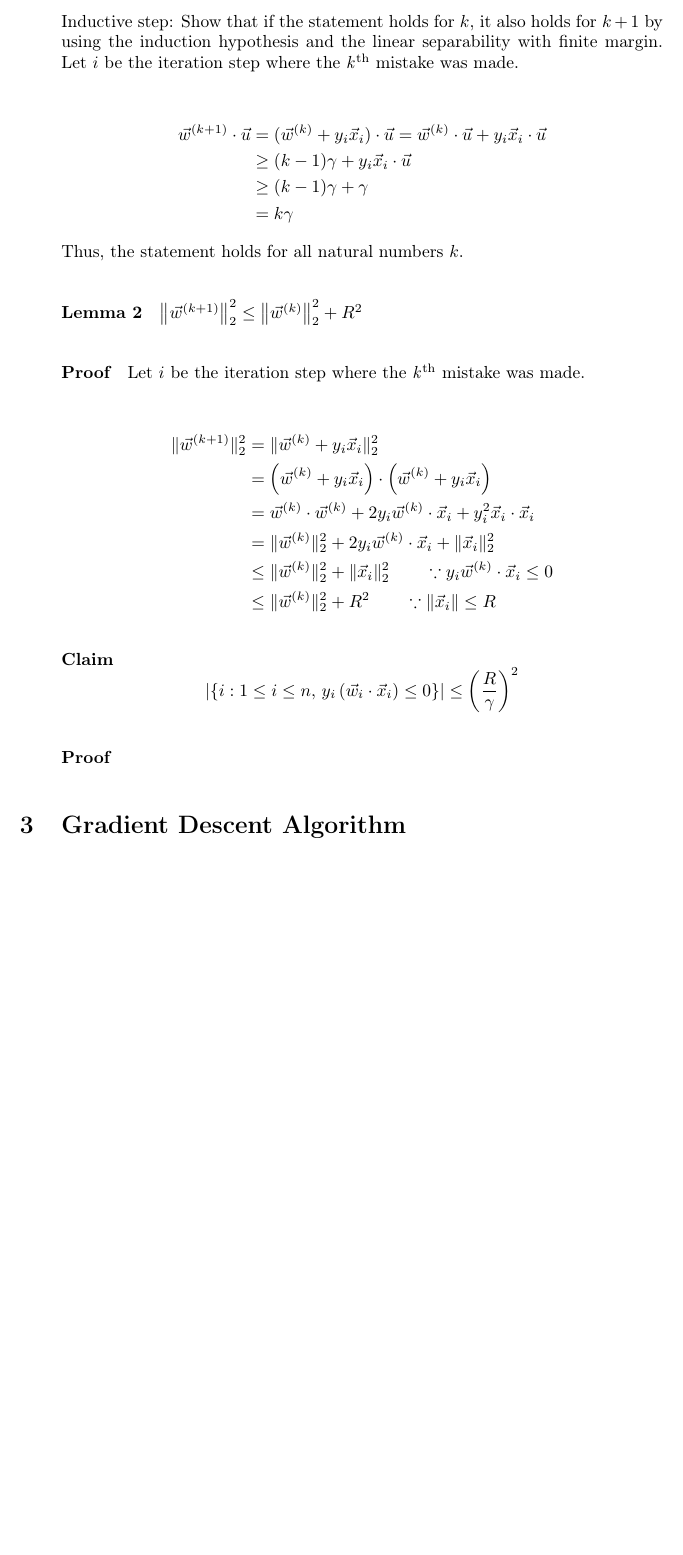
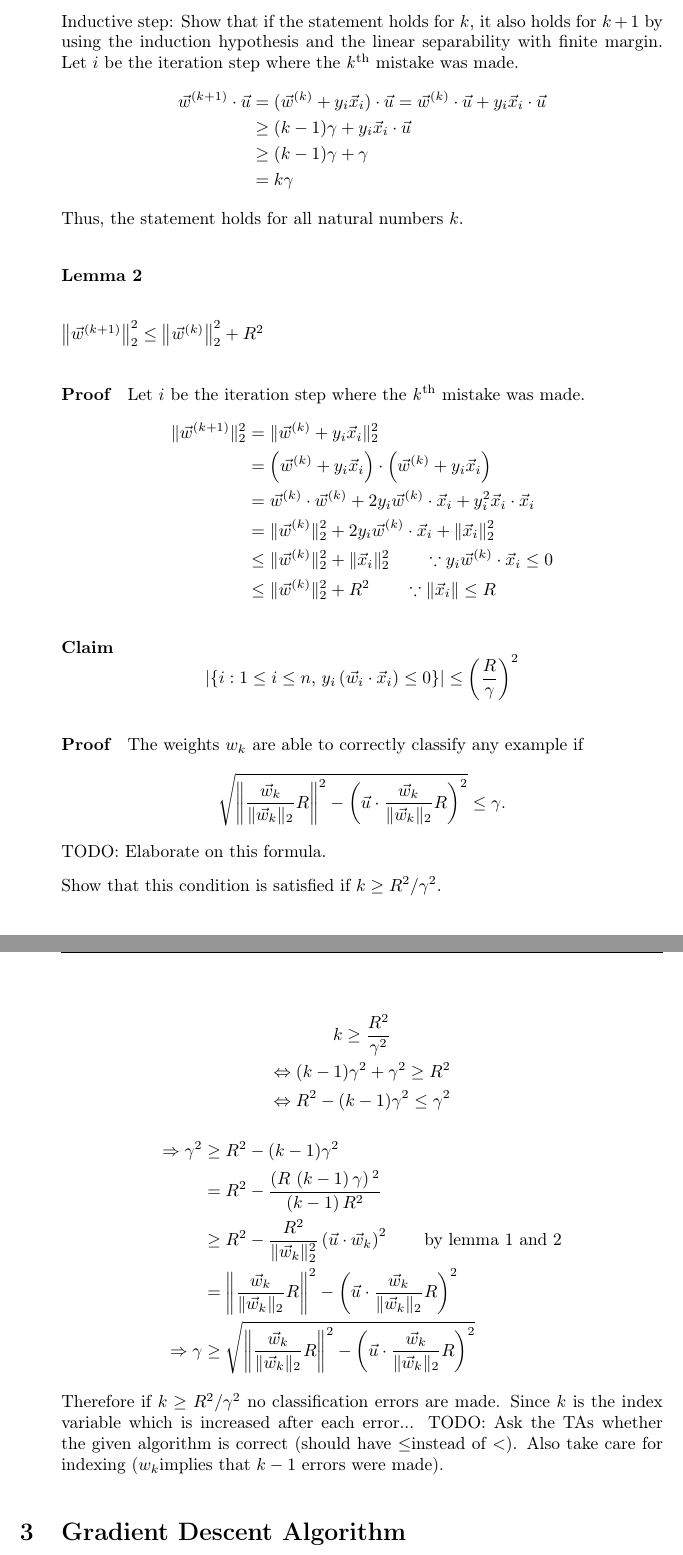
Before and after one commit to yselivonchyk/4111_ML, a LaTeX problem sheet (Exercises/03 Artificial Neural Networks/TeX/main.tex, which reads Exercises/03 Artificial Neural Networks/TeX/ex2.tex): part of page 3 of 3 before the commit and two parts of pages 3 and 4 of 4 after it, the two joined at a grey line, cut so that both start at the same text, the shorter picture padded with empty space. Compiled offline with pdfLaTeX.

Commit message:
Ex 3.2: Added incomplete main proof

```diff
--- a/Exercises/03 Artificial Neural Networks/TeX/ex2.tex
+++ b/Exercises/03 Artificial Neural Networks/TeX/ex2.tex
@@ -30,14 +29,14 @@ Thus, the statement holds for all natural numbers $k$.
 
 \paragraph*{Lemma 2}
 
-$\left\Vert \vec{w}^{(k+1)}\right\Vert _{2}^{2}\leq\left\Vert \vec{w}^{(k)}\right\Vert _{2}^{2}+R^{2}$
+
+\paragraph*{$\left\Vert \vec{w}^{(k+1)}\right\Vert _{2}^{2}\leq\left\Vert \vec{w}^{(k)}\right\Vert _{2}^{2}+R^{2}$}
 
 
 \paragraph*{Proof}
 
 Let $i$ be the iteration step where the \emph{k}\textsuperscript{th}
 mistake was made.
-
 \begin{align*}
 \Vert\vec{w}^{(k+1)}\Vert_{2}^{2} & =\Vert\vec{w}^{(k)}+y_{i}\vec{x}_{i}\Vert_{2}^{2}\\
  & =\left(\vec{w}^{(k)}+y_{i}\vec{x}_{i}\right)\cdot\left(\vec{w}^{(k)}+y_{i}\vec{x}_{i}\right)\\
@@ -58,3 +57,30 @@ mistake was made.
 
 
 \paragraph*{Proof}
+
+The weights $w_{k}$ are able to correctly classify any example if
+\[
+\sqrt{\left\Vert \frac{\vec{w}_{k}}{\Vert\vec{w}_{k}\Vert_{2}}R\right\Vert ^{2}-\left(\vec{u}\cdot\frac{\vec{w}_{k}}{\Vert\vec{w}_{k}\Vert_{2}}R\right)^{2}}\leq\gamma.
+\]
+TODO: Elaborate on this formula.
+
+Show that this condition is satisfied if $k\geq R^{2}/\gamma^{2}$.
+
+\[
+\begin{gathered}k\geq\frac{R^{2}}{\gamma^{2}}\\
+\Leftrightarrow(k-1)\gamma^{2}+\gamma^{2}\geq R^{2}\\
+\Leftrightarrow R^{2}-(k-1)\gamma^{2}\leq\gamma^{2}
+\end{gathered}
+\]
+\begin{align*}
+\Rightarrow\gamma^{2} & \geq R^{2}-(k-1)\gamma^{2}\\
+ & =R^{2}-\frac{\left(R\,\left(k-1\right)\gamma\right){}^{2}}{\left(k-1\right)R^{2}}\\
+ & \geq R^{2}-\frac{R^{2}}{\Vert\vec{w}_{k}\Vert_{2}^{2}}\left(\vec{u}\cdot\vec{w}_{k}\right)^{2}\qquad\text{by lemma 1 and 2}\\
+ & =\left\Vert \frac{\vec{w}_{k}}{\Vert\vec{w}_{k}\Vert_{2}}R\right\Vert ^{2}-\left(\vec{u}\cdot\frac{\vec{w}_{k}}{\Vert\vec{w}_{k}\Vert_{2}}R\right)^{2}\\
+\Rightarrow\gamma & \geq\sqrt{\left\Vert \frac{\vec{w}_{k}}{\Vert\vec{w}_{k}\Vert_{2}}R\right\Vert ^{2}-\left(\vec{u}\cdot\frac{\vec{w}_{k}}{\Vert\vec{w}_{k}\Vert_{2}}R\right)^{2}}
+\end{align*}
+Therefore if $k\geq R^{2}/\gamma^{2}$ no classification errors are
+made. Since $k$ is the index variable which is increased after each
+error... TODO: Ask the TAs whether the given algorithm is correct
+(should have $\leq$instead of $<$). Also take care for indexing
+($w_{k}$implies that $k-1$ errors were made).
```
Also changed, not shown: Exercises/03 Artificial Neural Networks/TeX/ex2.tex (1 more changed lines).
